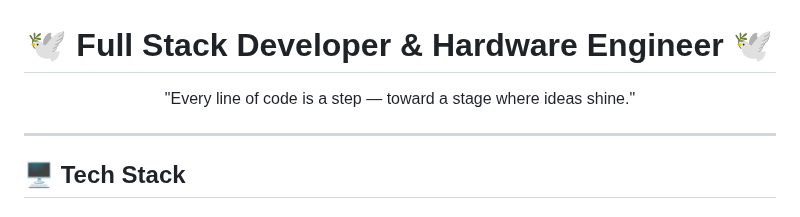
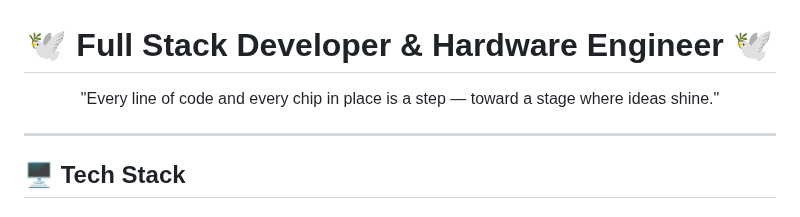
Before and after one commit to Seungpyo1007/Seungpyo1007, a Markdown page: README.md, the part around the change. Rendered like a GitHub page.

```diff
--- a/README.md
+++ b/README.md
@@ -2,7 +2,7 @@
 <div style="background-color:#0F1B2A; color:#CBAACB; padding: 20px; font-family: 'Segoe UI', Tahoma, Geneva, Verdana, sans-serif;">
 
 <h1 align="center" style="color:#AEEEEE;">🕊️ Full Stack Developer & Hardware Engineer 🕊️</h1>
-<p align="center" style="color:#CBAACB;">"Every line of code is a step — toward a stage where ideas shine."</p>
+<p align="center" style="color:#CBAACB;">"Every line of code and every chip in place is a step — toward a stage where ideas shine."</p>
 
 ---
 
```
